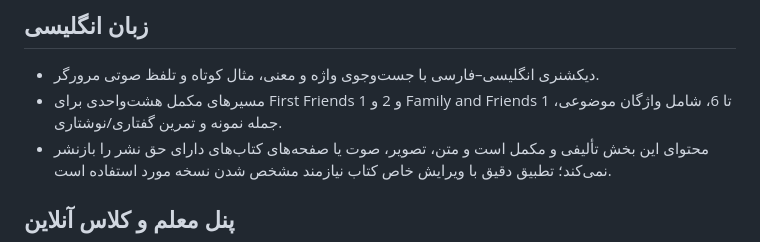
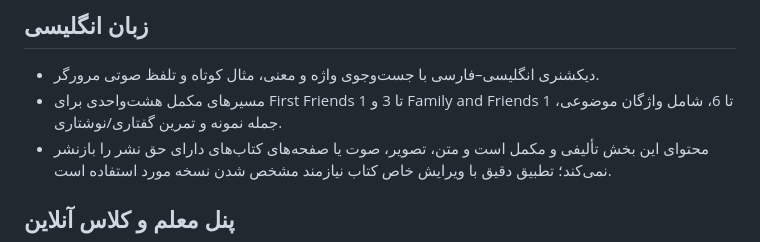
Before and after one commit to amiraammiirr1000-ai/amoozesh-ba-amir, a Markdown page: README.md, the part around the change. GitHub-like rendering.

Commit message:
Document all three First Friends levels

```diff
--- a/README.md
+++ b/README.md
@@ -15,7 +15,7 @@
 ## زبان انگلیسی
 
 - دیکشنری انگلیسی–فارسی با جست‌وجوی واژه و معنی، مثال کوتاه و تلفظ صوتی مرورگر.
-- مسیرهای مکمل هشت‌واحدی برای First Friends 1 و 2 و Family and Friends 1 تا 6، شامل واژگان موضوعی، جمله نمونه و تمرین گفتاری/نوشتاری.
+- مسیرهای مکمل هشت‌واحدی برای First Friends 1 تا 3 و Family and Friends 1 تا 6، شامل واژگان موضوعی، جمله نمونه و تمرین گفتاری/نوشتاری.
 - محتوای این بخش تألیفی و مکمل است و متن، تصویر، صوت یا صفحه‌های کتاب‌های دارای حق نشر را بازنشر نمی‌کند؛ تطبیق دقیق با ویرایش خاص کتاب نیازمند مشخص شدن نسخه مورد استفاده است.
 
 ## پنل معلم و کلاس آنلاین
```
